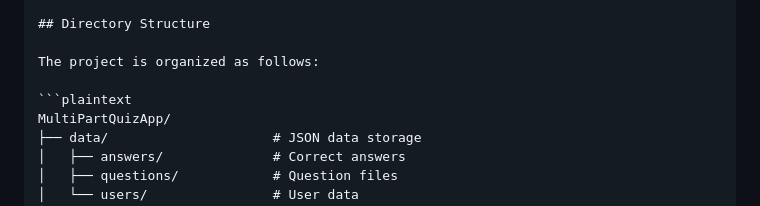
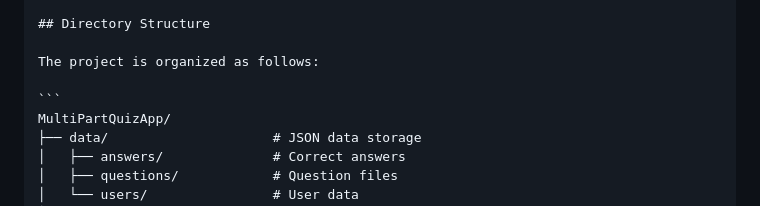
Before and after one commit to enesy1845/neo4j, a Markdown page: README.md, the part around the change. Drawn GitHub-style.

````diff
--- a/README.md
+++ b/README.md
@@ -60,7 +60,7 @@ This project is implemented in Python with a command-line interface for simplici
 
 The project is organized as follows:
 
-```plaintext
+```
 MultiPartQuizApp/
 ├── data/                     # JSON data storage
 │   ├── answers/              # Correct answers
````
